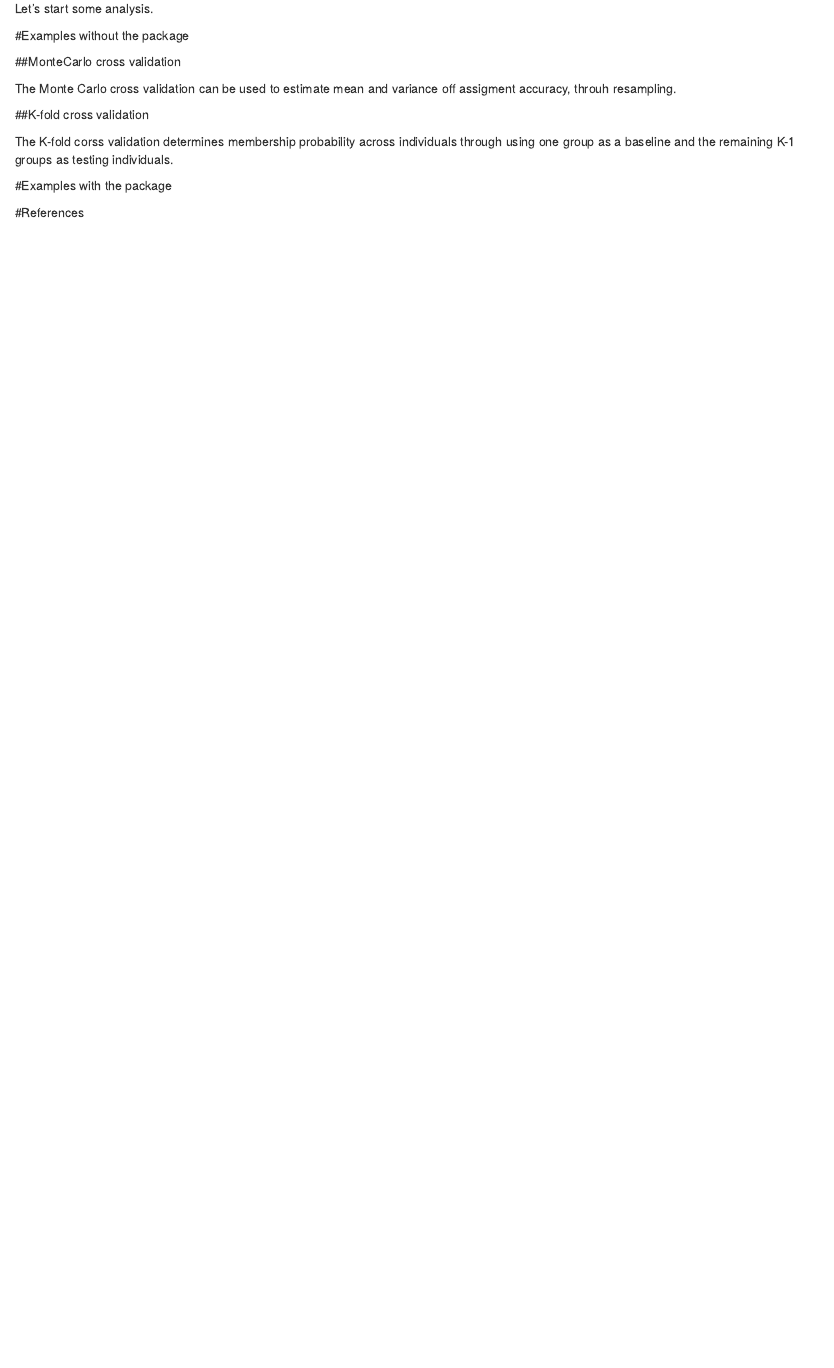
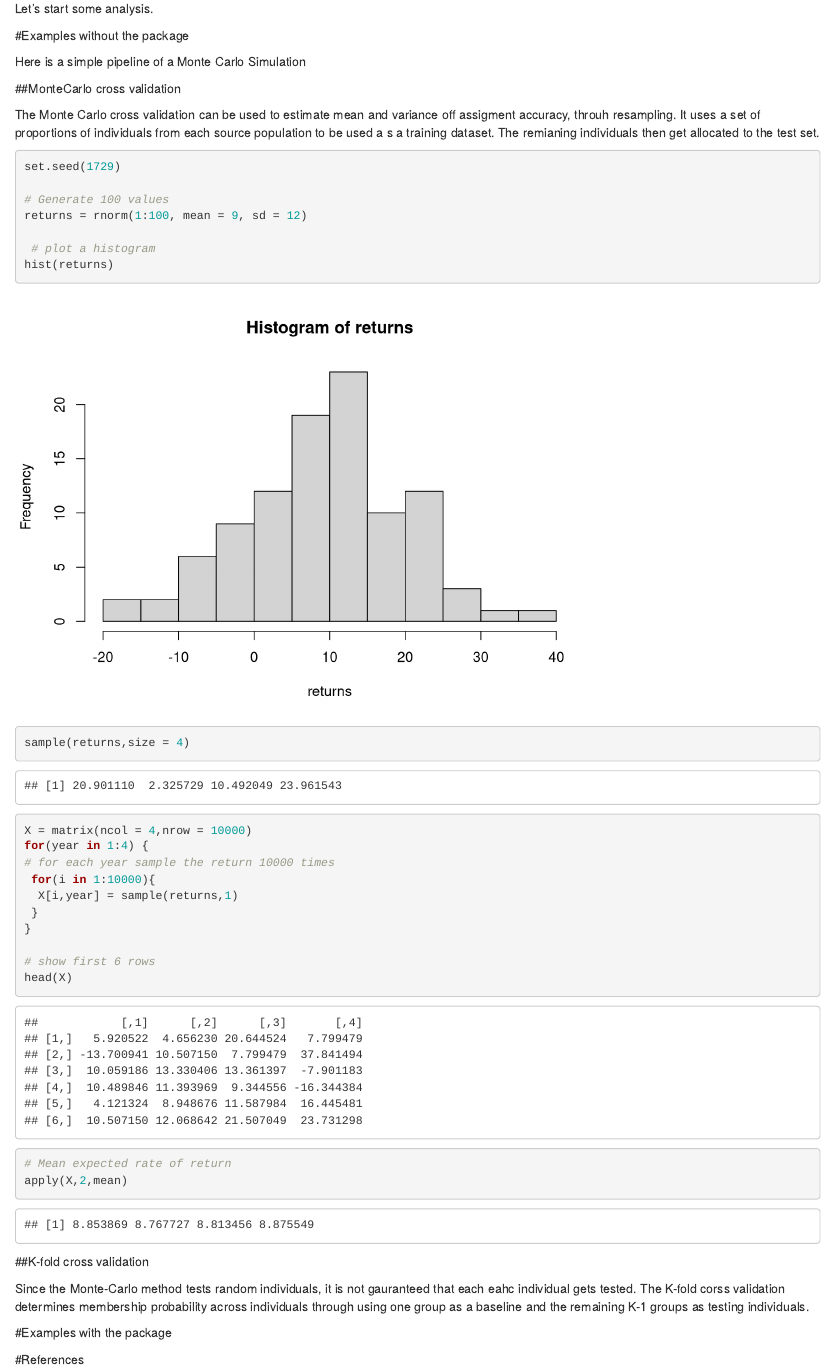
Before and after one commit to cavega36/AssignPopModule, an R Markdown document (ishratc_AssignPOP_pipeline.Rmd): the page in a window 1100 px wide, from 1990 px down. Rendered offline with R 4.5, knitr and Pandoc, with nearby package versions; some code elsewhere in the file could not run offline.

Commit message:
Basic pipeline for Monte-Carlo cross validation

````diff
--- a/ishratc_AssignPOP_pipeline.Rmd
+++ b/ishratc_AssignPOP_pipeline.Rmd
@@ -83,13 +83,48 @@ Let's start some analysis.
 
 #Examples without the package
 
+Here is a simple pipeline of a Monte Carlo Simulation
+
 ##MonteCarlo cross validation
 
-The Monte Carlo cross validation can be used to estimate mean and variance off assigment accuracy, throuh resampling.
+The Monte Carlo cross validation can be used to estimate mean and variance off assigment accuracy, throuh resampling. It uses a set of proportions of individuals from each source population to be used a s a training dataset. The remianing individuals then get allocated to the test set.
+
+```{r}
+set.seed(1729)
+
+# Generate 100 values
+returns = rnorm(1:100, mean = 9, sd = 12)
+
+ # plot a histogram
+hist(returns)
+```
+
+```{r}
+sample(returns,size = 4)
+```
+
+```{r}
+X = matrix(ncol = 4,nrow = 10000)
+for(year in 1:4) {
+# for each year sample the return 10000 times
+ for(i in 1:10000){
+  X[i,year] = sample(returns,1)
+ }
+}
+
+# show first 6 rows
+head(X)
+```
+
+```{r}
+# Mean expected rate of return
+apply(X,2,mean)
+```
+
 
 ##K-fold cross validation
 
-The K-fold corss validation determines membership probability across individuals through using one group as a baseline and the remaining K-1 groups as testing individuals.
+Since the Monte-Carlo method tests random individuals, it is not gauranteed that each eahc individual gets tested. The K-fold corss validation determines membership probability across individuals through using one group as a baseline and the remaining K-1 groups as testing individuals.
 
 #Examples with the package
 
````
